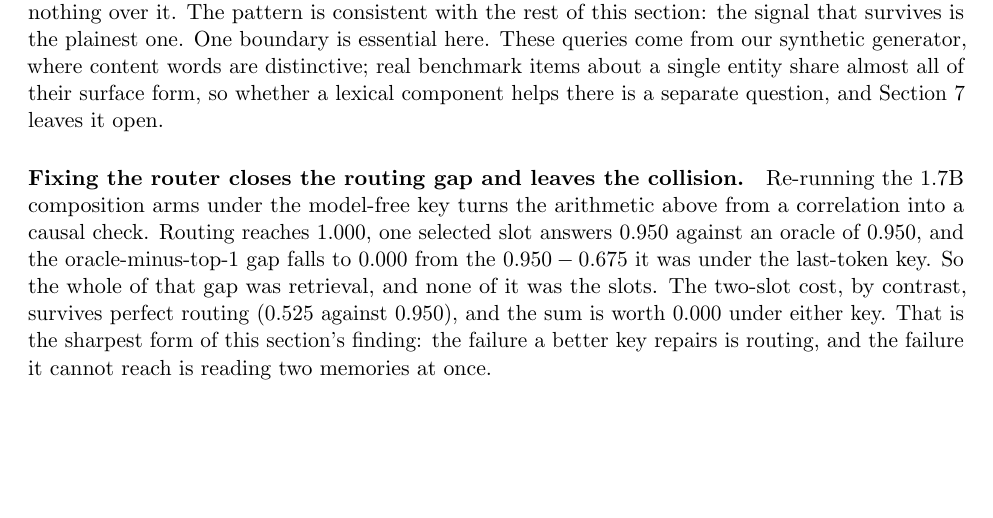
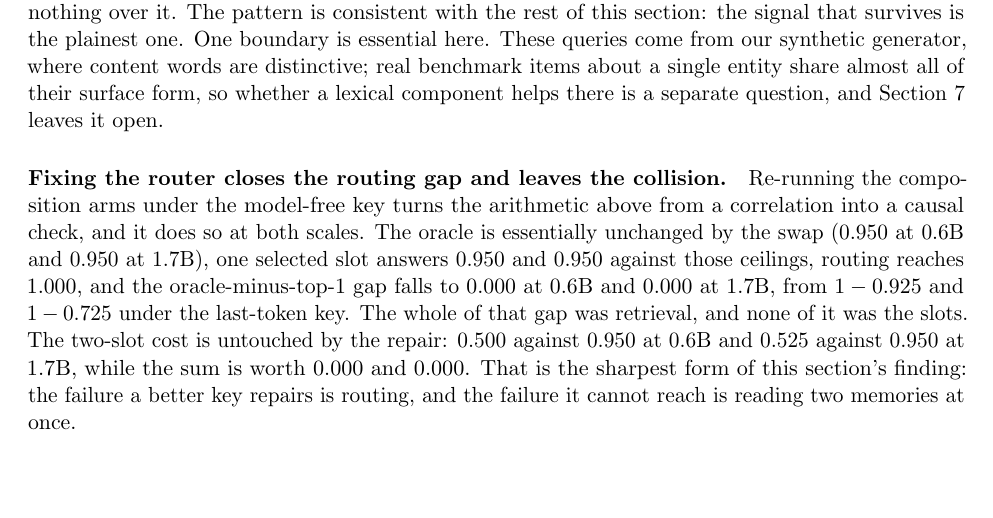
Before and after one commit to dboycht/param-memory, a LaTeX paper (paper/main.tex, which reads paper/generated_tables.tex): part of page 9 of 16, cut so that both start at the same text, the shorter picture padded with empty space. Compiled offline with pdfLaTeX.

Commit message:
The causal check runs at both scales, which turns the composition argument into a two-by-two. With the model-free key the oracle is unchanged at 0.950 either way, one selected slot reaches 0.950, and the oracle-minus-top-1 gap closes to zero at both scales from 0.075 and 0.275 under the last-token key. The two-slot cost is untouched at both, 0.500 against 0.950 and 0.525 against 0.950, and the sum is worth zero throughout. So the failure a better key repairs is routing and the failure it cannot reach is reading two memories at once, and neither statement depends on the scale

```diff
--- a/paper/generated_tables.tex
+++ b/paper/generated_tables.tex
@@ -193,6 +193,12 @@
 \newcommand{\tLexSum}{0.000}
 \newcommand{\tLexRouting}{1.000}
 \newcommand{\tLexGap}{0.000}
+\newcommand{\tLexTopOneSmall}{0.950}
+\newcommand{\tLexTopTwoSmall}{0.500}
+\newcommand{\tLexSumSmall}{0.000}
+\newcommand{\tLexGapSmall}{0.000}
+\newcommand{\tLexRoutingSmall}{1.000}
+\newcommand{\tLexOracleSmall}{0.950}
 \newcommand{\tMechProbes}{24}
 \newcommand{\tMechUpdateCosine}{0.001}
 \newcommand{\tMechUpdateCosineMax}{0.008}
--- a/paper/main.tex
+++ b/paper/main.tex
@@ -390,15 +390,18 @@ almost all of their surface form, so whether a lexical component helps there is
 separate question, and Section~\ref{sec:limits} leaves it open.
 
 \paragraph{Fixing the router closes the routing gap and leaves the collision.} Re-running
-the 1.7B composition arms under the model-free key turns the arithmetic above from a
-correlation into a causal check. Routing reaches $\tLexRouting{}$, one selected slot
-answers $\tLexTopOne{}$ against an oracle of $\tLexOracle{}$, and the oracle-minus-top-1
-gap falls to $\tLexGap{}$ from the $\tScaleTwoOracle{}-\tScaleTwoTopOne{}$ it was under the
-last-token key. So the whole of that gap was retrieval, and none of it was the slots. The
-two-slot cost, by contrast, survives perfect routing ($\tLexTopTwo{}$ against
-$\tLexTopOne{}$), and the sum is worth $\tLexSum{}$ under either key. That is the sharpest
-form of this section's finding: the failure a better key repairs is routing, and the
-failure it cannot reach is reading two memories at once.
+the composition arms under the model-free key turns the arithmetic above from a
+correlation into a causal check, and it does so at both scales. The oracle is essentially
+unchanged by the swap ($\tLexOracleSmall{}$ at 0.6B and $\tLexOracle{}$ at 1.7B), one
+selected slot answers $\tLexTopOneSmall{}$ and $\tLexTopOne{}$ against those ceilings,
+routing reaches $\tLexRouting{}$, and the oracle-minus-top-1 gap falls to $\tLexGapSmall{}$
+at 0.6B and $\tLexGap{}$ at 1.7B, from $1-\tRouterAcc{}$ and $1-\tScaleTwoRouter{}$ under
+the last-token key. The whole of that gap was retrieval, and none of it was the slots. The
+two-slot cost is untouched by the repair: $\tLexTopTwoSmall{}$ against
+$\tLexTopOneSmall{}$ at 0.6B and $\tLexTopTwo{}$ against $\tLexTopOne{}$ at 1.7B, while the
+sum is worth $\tLexSumSmall{}$ and $\tLexSum{}$. That is the sharpest form of this
+section's finding: the failure a better key repairs is routing, and the failure it cannot
+reach is reading two memories at once.
 
 \paragraph{What the two-slot collapse actually is.} Before trying to repair it we measured
 it without training anything, over \tMechProbes{} probes. The written updates are nearly
```
Also changed, not shown: paper/main_zh.tex (+7 -5 lines), 3 other files.
